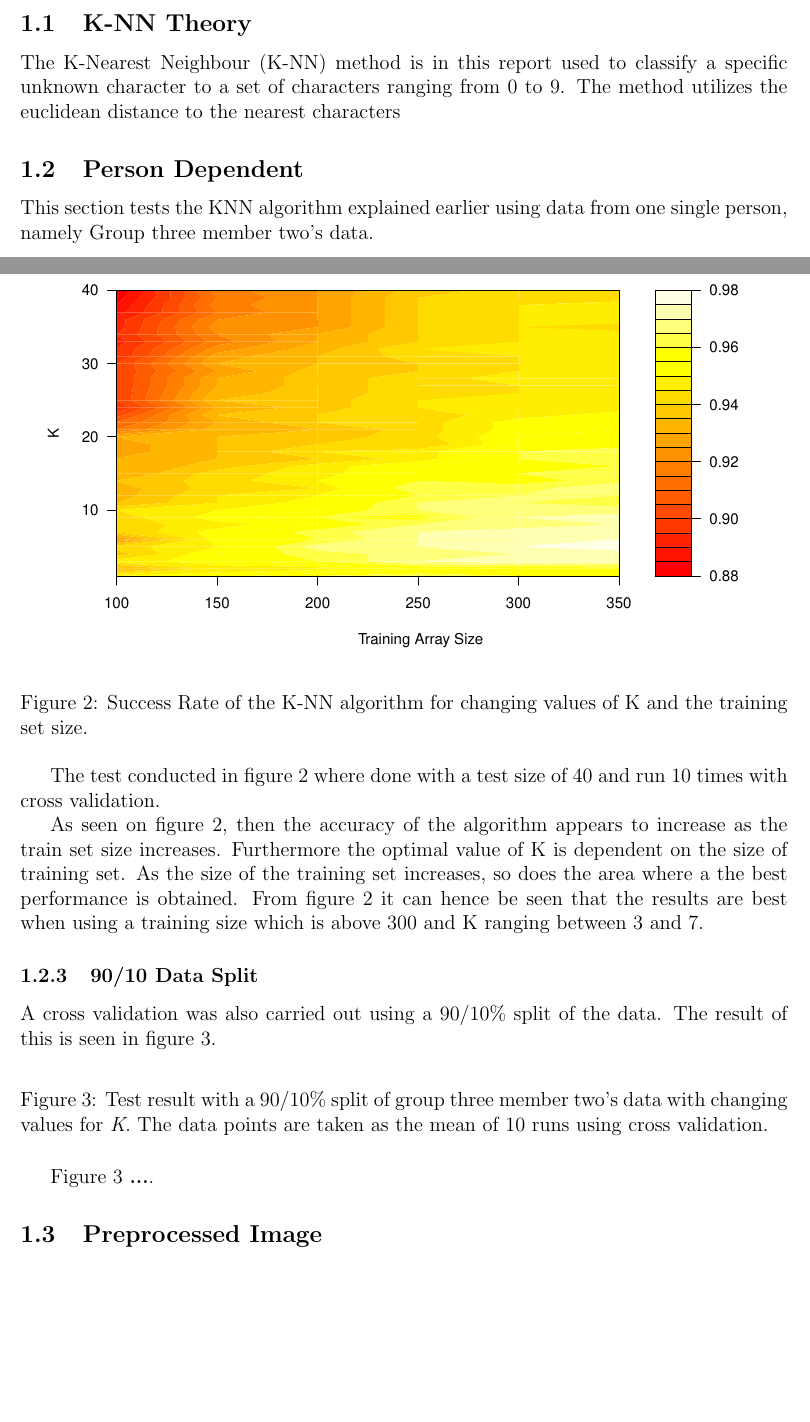
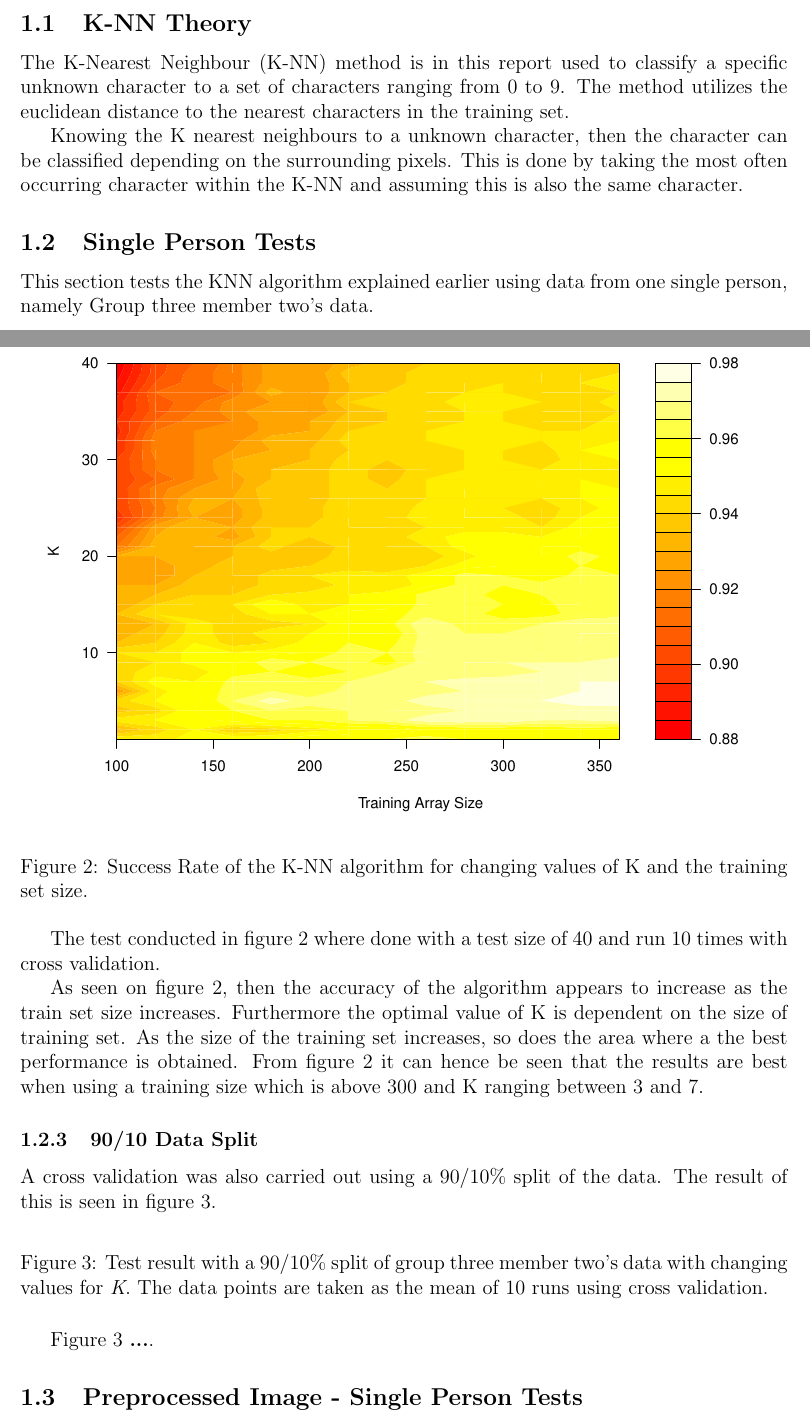
Before and after one commit to niive12/SML, a LaTeX document (Report/main.tex, which reads Report/sections/KNN/personDependent.tex, Report/sections/KNN/preprocessed.tex, Report/sections/KNN/theory.tex): two parts of pages 3 and 4 of 4, joined at a grey line, cut so that both start at the same text, the shorter picture padded with empty space. Compiled offline with pdfLaTeX.

Commit message:
Report update

```diff
--- a/Report/sections/KNN/personDependent.tex
+++ b/Report/sections/KNN/personDependent.tex
@@ -6,7 +6,7 @@
 %1.5.3
 %cross val. 10 runs 90/10 -> mean + var
 
-\subsection{Person Dependent}
+\subsection{Single Person Tests}
 This section tests the KNN algorithm explained earlier using data from one single person, namely Group three member two's data.
 %
 %The tests are performed first with the data split equally into a 50\% for the training and 50\% for the test set and the runtime is measured and compared for the three different image qualities.
@@ -41,7 +41,7 @@ Furthermore a test was performed to see how both the value of K and size of the
 
 \begin{figure}[H]
 \centering
-\includegraphics[width = 15cm]{graphics/graph_G3M2_50}
+\includegraphics[width = 15cm]{graphics/graph_G3M2_20}
 \caption{Success Rate of the K-NN algorithm for changing values of K and the training set size.}
 \label{fig:personDependent_contour}
 \end{figure}
--- a/Report/sections/KNN/preprocessed.tex
+++ b/Report/sections/KNN/preprocessed.tex
@@ -1 +1 @@
-\subsection{Preprocessed Image}
+\subsection{Preprocessed Image - Single Person Tests}
--- a/Report/sections/KNN/theory.tex
+++ b/Report/sections/KNN/theory.tex
@@ -1,3 +1,6 @@
 \subsection{K-NN Theory}
 The K-Nearest Neighbour (K-NN) method is in this report used to classify a specific unknown character to a set of characters ranging from 0 to 9.
-The method utilizes the euclidean distance to the nearest characters
+The method utilizes the euclidean distance to the nearest characters in the training set.
+
+Knowing the K nearest neighbours to a unknown character, then the character can be classified depending on the surrounding pixels.
+This is done by taking the most often occurring character within the K-NN and assuming this is also the same character.
```
Also changed, not shown: Report/main.tex (+1 -1 lines), Report/graphics/graph_G3M2_20.eps (added).
